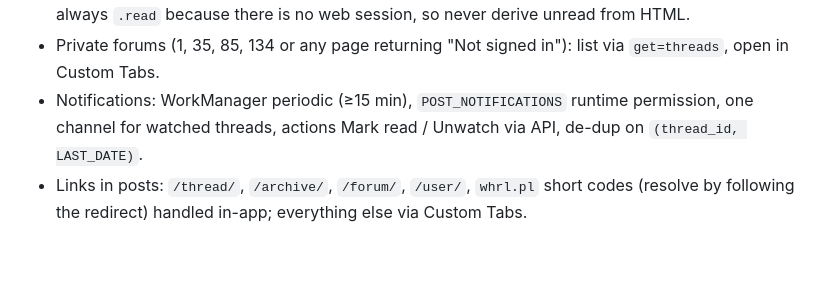
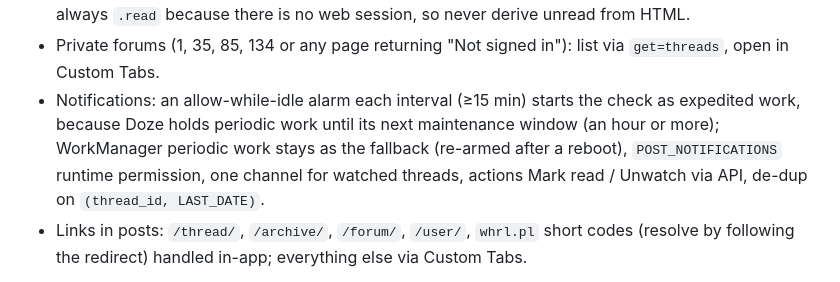
Before and after one commit to dalbo/whirl, a Markdown page: PLAN.md, the part around the change. Rendered like a GitHub page; blank space fills up the shorter version.

Commit message:
Docs: the check's alarm
Co-Authored-By: Claude Opus 5.5 <noreply@anthropic.com>
Claude-Session: https://claude.ai/code/session_01RrNEhubN2PcYyk72ryYPxX

```diff
--- a/PLAN.md
+++ b/PLAN.md
@@ -124,7 +124,7 @@ From 1.8.12 and 2.14.12 code:
 - Thread view loads `/thread/<id>?p=N`, reads the inline vars for page count/current page, parses posts, caches the page; page spinner and swipe use `thread_pages`; "last page" uses `?p=-1`; watched threads open at `LASTPAGE` and scroll to `((LASTREAD − 1) % 20)`.
 - Unread state: watched lists use `WATCHED.UNREAD` (int); forum lists may overlay `THREADS.UNREAD` (bool) for the first 100 threads of that forum via `get=threads&forumids=&threadcount=100`; scraped rows are always `.read` because there is no web session, so never derive unread from HTML.
 - Private forums (1, 35, 85, 134 or any page returning "Not signed in"): list via `get=threads`, open in Custom Tabs.
-- Notifications: WorkManager periodic (≥15 min), `POST_NOTIFICATIONS` runtime permission, one channel for watched threads, actions Mark read / Unwatch via API, de-dup on `(thread_id, LAST_DATE)`.
+- Notifications: an allow-while-idle alarm each interval (≥15 min) starts the check as expedited work, because Doze holds periodic work until its next maintenance window (an hour or more); WorkManager periodic work stays as the fallback (re-armed after a reboot), `POST_NOTIFICATIONS` runtime permission, one channel for watched threads, actions Mark read / Unwatch via API, de-dup on `(thread_id, LAST_DATE)`.
 - Links in posts: `/thread/`, `/archive/`, `/forum/`, `/user/`, `whrl.pl` short codes (resolve by following the redirect) handled in-app; everything else via Custom Tabs.
 
 **Secrets**: API key in Preferences DataStore, excluded from Auto Backup (`EncryptedSharedPreferences` is deprecated). Never logged.
```
Also changed, not shown: HANDOFF.md (+1 -1 lines).
